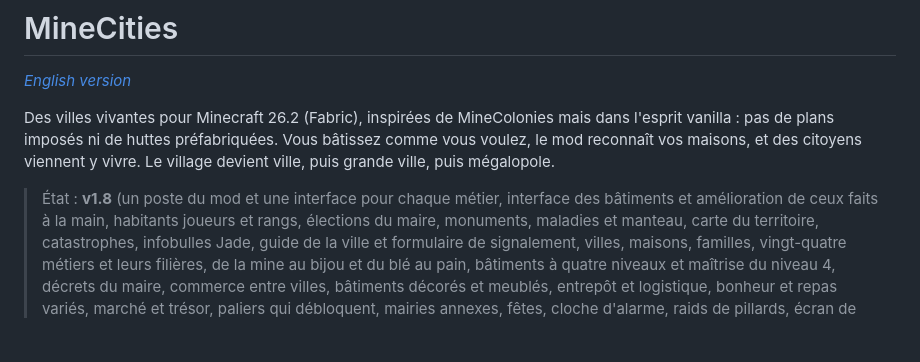
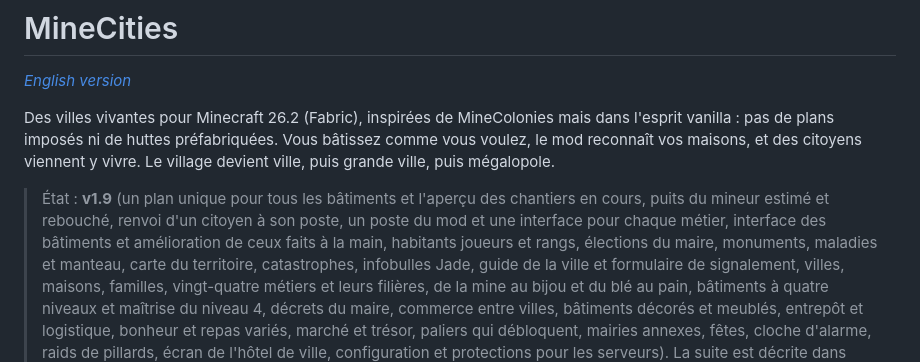
Before and after one commit to Ajustor/minecities, a Markdown page: README.md, the part around the change. GitHub-like rendering; blank space fills up the shorter version.

Commit message:
docs: le README annonce la v1.9
Co-Authored-By: Claude Opus 5.5 <noreply@anthropic.com>

```diff
--- a/README.md
+++ b/README.md
@@ -7,7 +7,8 @@ vanilla : pas de plans imposés ni de huttes préfabriquées. Vous bâtissez com
 reconnaît vos maisons, et des citoyens viennent y vivre. Le village devient ville, puis grande
 ville, puis mégalopole.
 
-> État : **v1.8** (un poste du mod et une interface pour chaque métier, interface des bâtiments et
+> État : **v1.9** (un plan unique pour tous les bâtiments et l'aperçu des chantiers en cours, puits du mineur
+> estimé et rebouché, renvoi d'un citoyen à son poste, un poste du mod et une interface pour chaque métier, interface des bâtiments et
 > amélioration de ceux faits à la main, habitants joueurs et rangs, élections du maire, monuments, maladies et manteau,
 > carte du territoire, catastrophes, infobulles Jade, guide de la ville et formulaire de signalement, villes, maisons, familles, vingt-quatre métiers et leurs filières, de la mine au
 > bijou et du blé au pain, bâtiments à quatre niveaux et maîtrise du niveau 4, décrets du maire,
```
